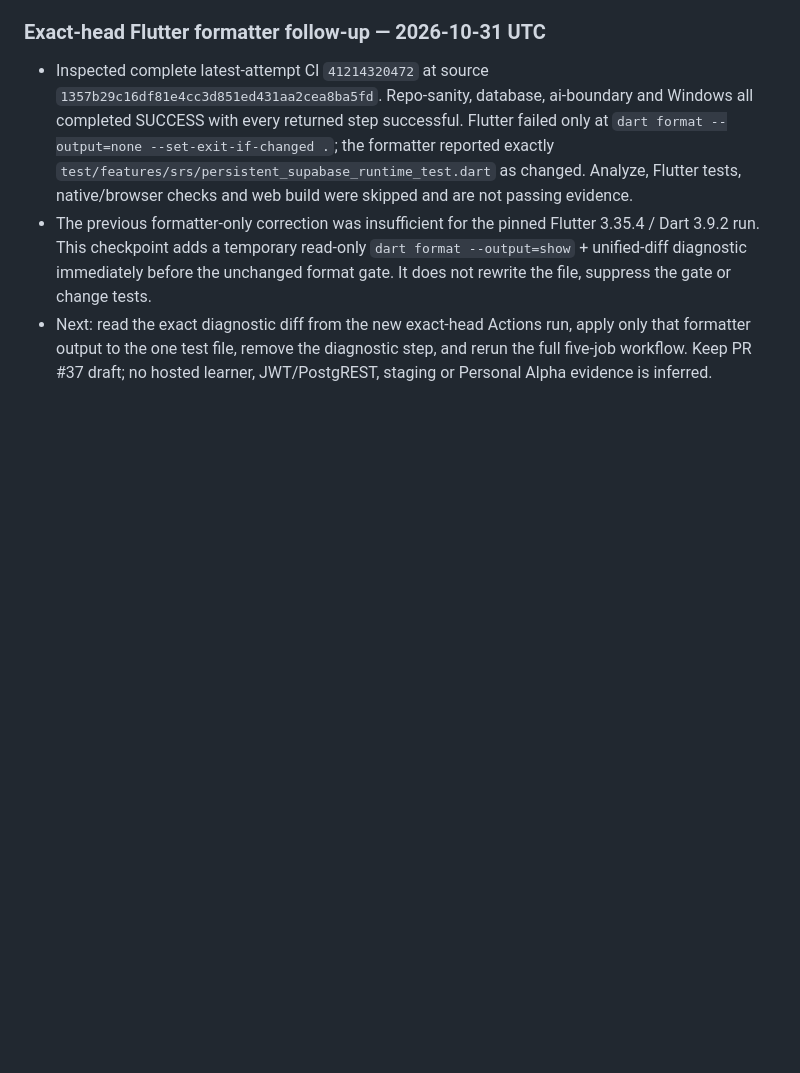
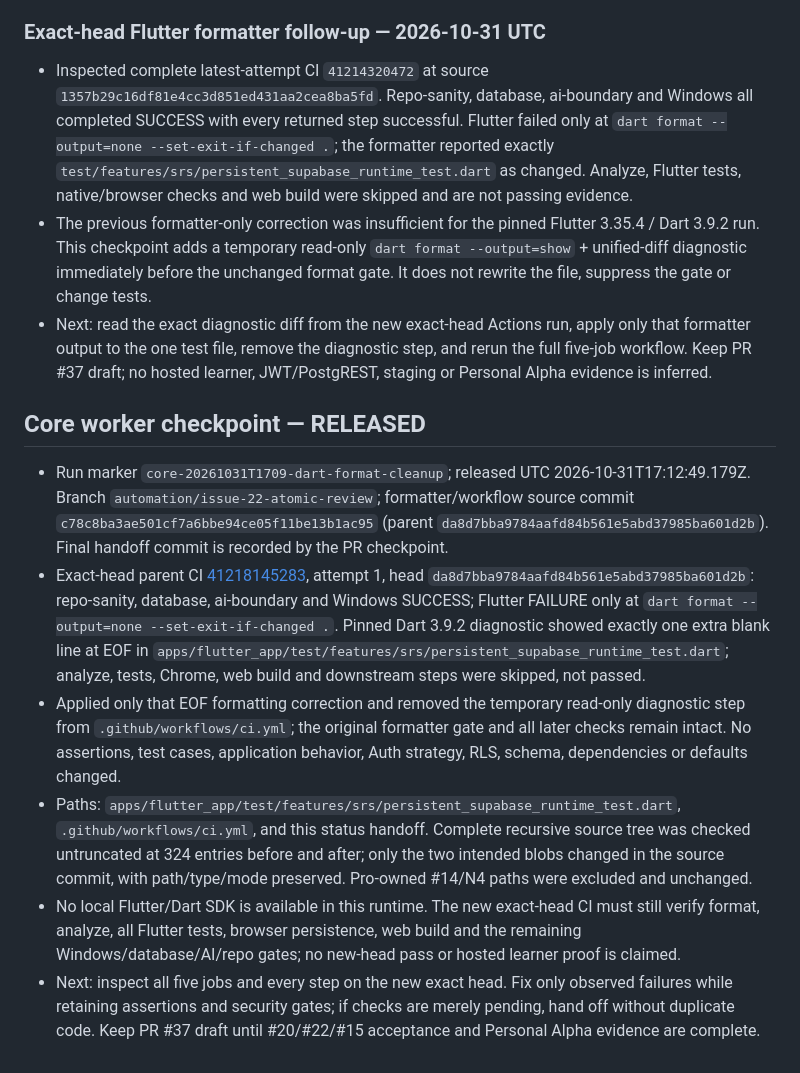
Before and after one commit to collab-TTAM/nihongo_daily, a Markdown page: docs/PROJECT_STATUS.md, the part around the change. Rendered like a GitHub page; blank space fills up the shorter version.

Commit message:
docs: record formatter remediation and CI handoff

```diff
--- a/docs/PROJECT_STATUS.md
+++ b/docs/PROJECT_STATUS.md
@@ -1662,3 +1662,13 @@ Personal Alpha gaps are queued as #11–#18; see CONTRACT_BASELINE for the map.
 - Inspected complete latest-attempt CI `41214320472` at source `1357b29c16df81e4cc3d851ed431aa2cea8ba5fd`. Repo-sanity, database, ai-boundary and Windows all completed SUCCESS with every returned step successful. Flutter failed only at `dart format --output=none --set-exit-if-changed .`; the formatter reported exactly `test/features/srs/persistent_supabase_runtime_test.dart` as changed. Analyze, Flutter tests, native/browser checks and web build were skipped and are not passing evidence.
 - The previous formatter-only correction was insufficient for the pinned Flutter 3.35.4 / Dart 3.9.2 run. This checkpoint adds a temporary read-only `dart format --output=show` + unified-diff diagnostic immediately before the unchanged format gate. It does not rewrite the file, suppress the gate or change tests.
 - Next: read the exact diagnostic diff from the new exact-head Actions run, apply only that formatter output to the one test file, remove the diagnostic step, and rerun the full five-job workflow. Keep PR #37 draft; no hosted learner, JWT/PostgREST, staging or Personal Alpha evidence is inferred.
+
+
+## Core worker checkpoint — RELEASED
+
+- Run marker `core-20261031T1709-dart-format-cleanup`; released UTC 2026-10-31T17:12:49.179Z. Branch `automation/issue-22-atomic-review`; formatter/workflow source commit `c78c8ba3ae501cf7a6bbe94ce05f11be13b1ac95` (parent `da8d7bba9784aafd84b561e5abd37985ba601d2b`). Final handoff commit is recorded by the PR checkpoint.
+- Exact-head parent CI [41218145283](https://github.com/collab-TTAM/nihongo_daily/actions/runs/41218145283), attempt 1, head `da8d7bba9784aafd84b561e5abd37985ba601d2b`: repo-sanity, database, ai-boundary and Windows SUCCESS; Flutter FAILURE only at `dart format --output=none --set-exit-if-changed .`. Pinned Dart 3.9.2 diagnostic showed exactly one extra blank line at EOF in `apps/flutter_app/test/features/srs/persistent_supabase_runtime_test.dart`; analyze, tests, Chrome, web build and downstream steps were skipped, not passed.
+- Applied only that EOF formatting correction and removed the temporary read-only diagnostic step from `.github/workflows/ci.yml`; the original formatter gate and all later checks remain intact. No assertions, test cases, application behavior, Auth strategy, RLS, schema, dependencies or defaults changed.
+- Paths: `apps/flutter_app/test/features/srs/persistent_supabase_runtime_test.dart`, `.github/workflows/ci.yml`, and this status handoff. Complete recursive source tree was checked untruncated at 324 entries before and after; only the two intended blobs changed in the source commit, with path/type/mode preserved. Pro-owned #14/N4 paths were excluded and unchanged.
+- No local Flutter/Dart SDK is available in this runtime. The new exact-head CI must still verify format, analyze, all Flutter tests, browser persistence, web build and the remaining Windows/database/AI/repo gates; no new-head pass or hosted learner proof is claimed.
+- Next: inspect all five jobs and every step on the new exact head. Fix only observed failures while retaining assertions and security gates; if checks are merely pending, hand off without duplicate code. Keep PR #37 draft until #20/#22/#15 acceptance and Personal Alpha evidence are complete.
```
